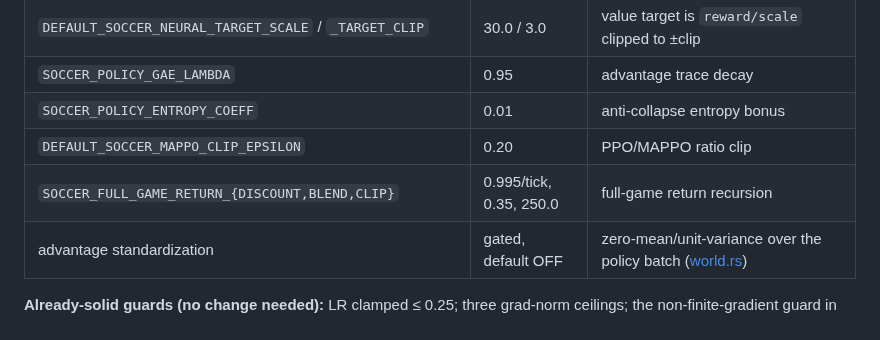
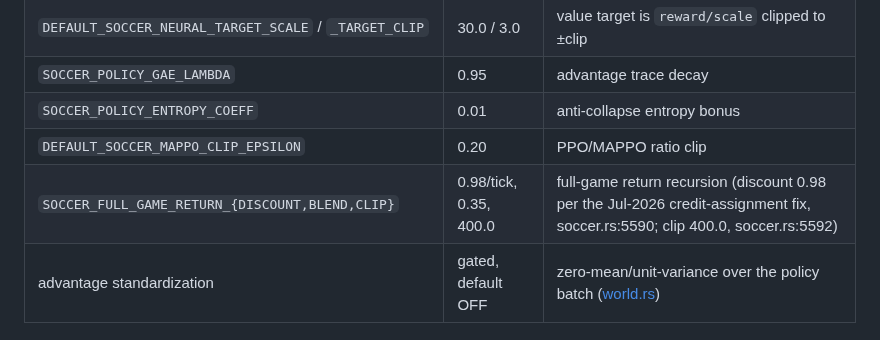
Before and after one commit to akrion-sim/akrion-soccer-engine-rs, a Markdown page: docs/learning-rate-audit.md, the part around the change. Rendered like a GitHub page.

Commit message:
claude autosave 2026-07-09T04:45:44Z

```diff
--- a/docs/learning-rate-audit.md
+++ b/docs/learning-rate-audit.md
@@ -19,7 +19,7 @@ surfaces learn). This doc is about *how fast and how safely* the nets move.
 | `SOCCER_POLICY_GAE_LAMBDA` | 0.95 | advantage trace decay |
 | `SOCCER_POLICY_ENTROPY_COEFF` | 0.01 | anti-collapse entropy bonus |
 | `DEFAULT_SOCCER_MAPPO_CLIP_EPSILON` | 0.20 | PPO/MAPPO ratio clip |
-| `SOCCER_FULL_GAME_RETURN_{DISCOUNT,BLEND,CLIP}` | 0.995/tick, 0.35, 250.0 | full-game return recursion |
+| `SOCCER_FULL_GAME_RETURN_{DISCOUNT,BLEND,CLIP}` | 0.98/tick, 0.35, 400.0 | full-game return recursion (discount 0.98 per the Jul-2026 credit-assignment fix, soccer.rs:5590; clip 400.0, soccer.rs:5592) |
 | advantage standardization | gated, default OFF | zero-mean/unit-variance over the policy batch ([world.rs](../src/des/general/soccer/world.rs)) |
 
 **Already-solid guards (no change needed):** LR clamped ≤ 0.25; three grad-norm
```
